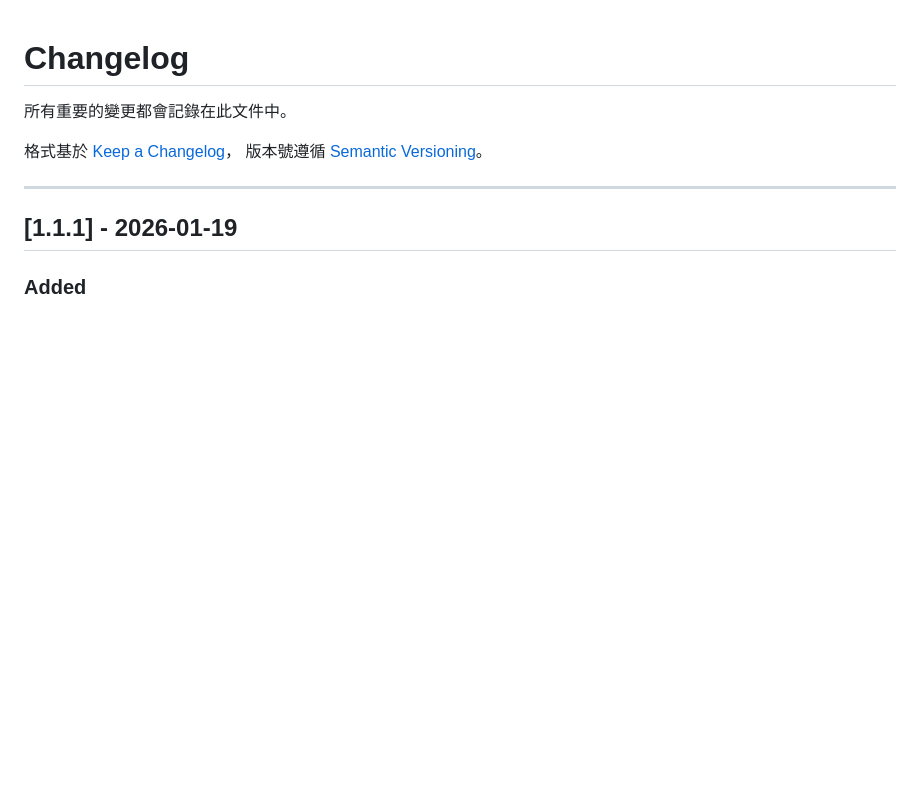
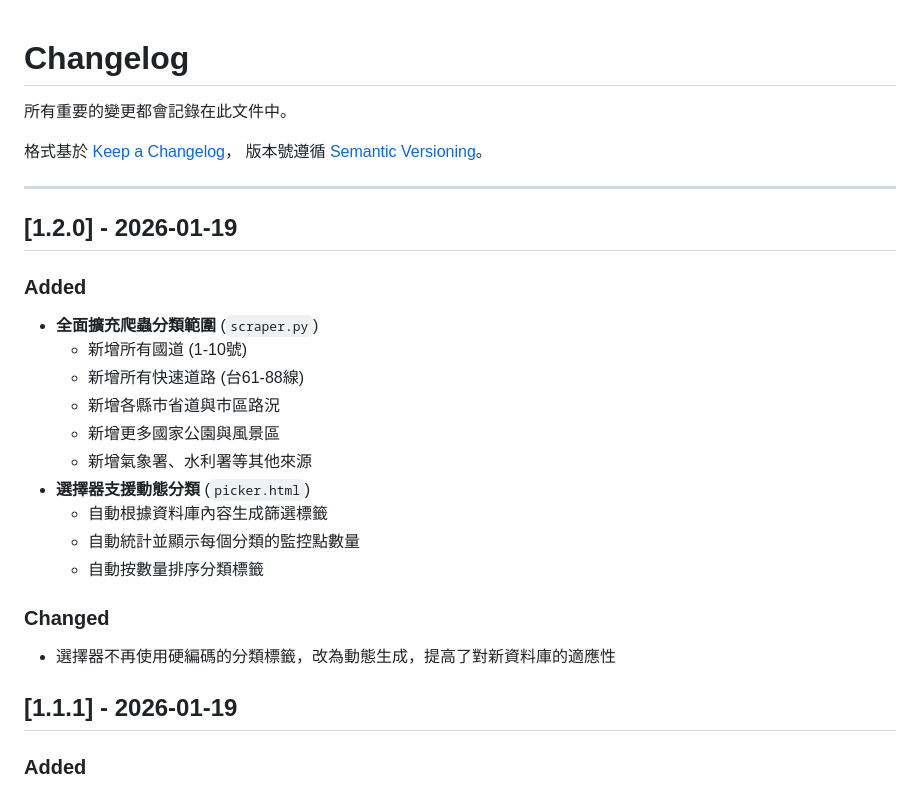
Before and after one commit to mimas9107/viewpoints, a Markdown page: CHANGELOG.md, the part around the change. Drawn GitHub-style; blank space fills up the shorter version.

Commit message:
docs: 更新 CHANGELOG 記錄 1.2.0 版本變更

```diff
--- a/CHANGELOG.md
+++ b/CHANGELOG.md
@@ -6,6 +6,23 @@
 版本號遵循 [Semantic Versioning](https://semver.org/lang/zh-TW/)。
 
 ---
+
+## [1.2.0] - 2026-01-19
+
+### Added
+- **全面擴充爬蟲分類範圍** (`scraper.py`)
+  - 新增所有國道 (1-10號)
+  - 新增所有快速道路 (台61-88線)
+  - 新增各縣市省道與市區路況
+  - 新增更多國家公園與風景區
+  - 新增氣象署、水利署等其他來源
+- **選擇器支援動態分類** (`picker.html`)
+  - 自動根據資料庫內容生成篩選標籤
+  - 自動統計並顯示每個分類的監控點數量
+  - 自動按數量排序分類標籤
+
+### Changed
+- 選擇器不再使用硬編碼的分類標籤，改為動態生成，提高了對新資料庫的適應性
 
 ## [1.1.1] - 2026-01-19
 
```
